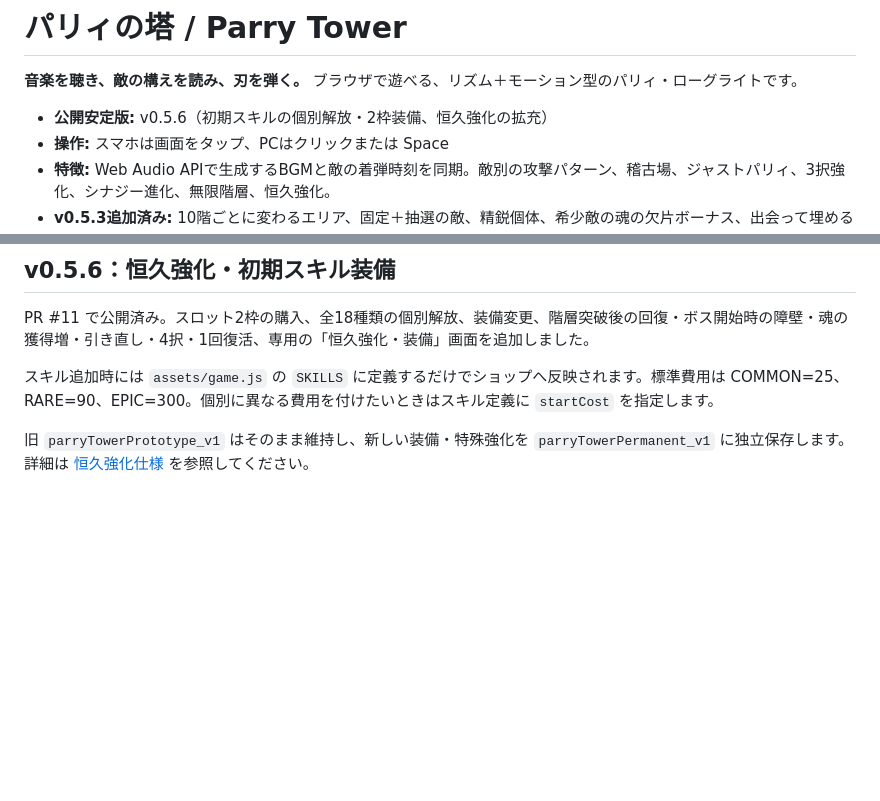
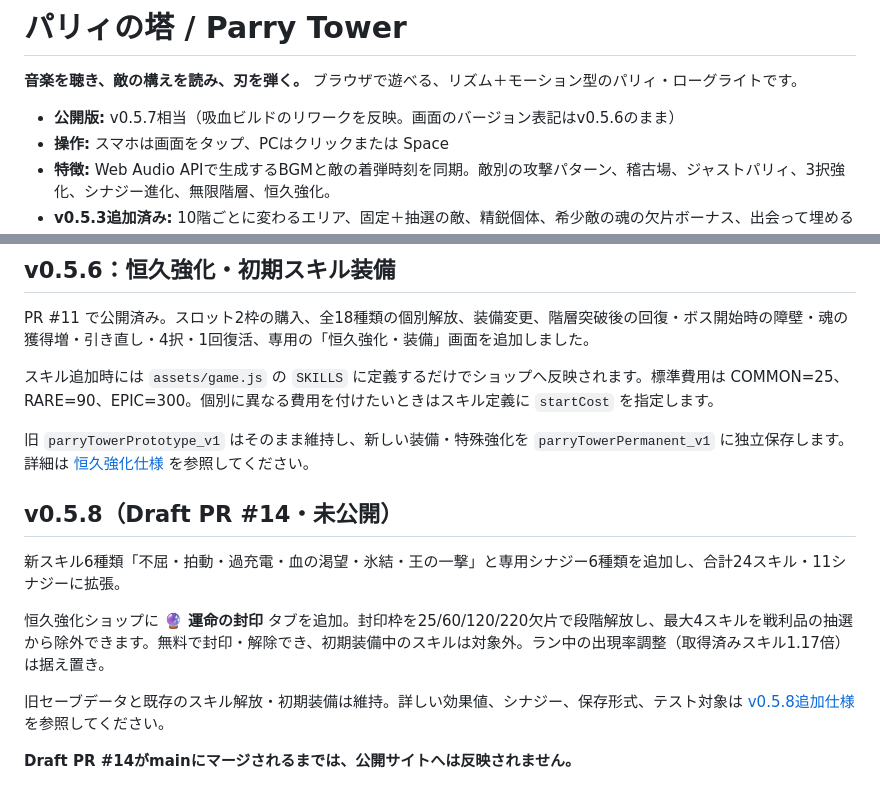
Before and after one commit to donald-shrimp/parry-tower, a Markdown page: README.md, 2 parts joined by grey strips. GitHub-like rendering; blank space fills up the shorter version.

Commit message:
docs: add v0.5.8 Draft overview and Fate Seal instructions to README

```diff
--- a/README.md
+++ b/README.md
@@ -2,7 +2,7 @@
 
 **音楽を聴き、敵の構えを読み、刃を弾く。** ブラウザで遊べる、リズム＋モーション型のパリィ・ローグライトです。
 
-- **公開安定版:** v0.5.6（初期スキルの個別解放・2枠装備、恒久強化の拡充）
+- **公開版:** v0.5.7相当（吸血ビルドのリワークを反映。画面のバージョン表記はv0.5.6のまま）
 - **操作:** スマホは画面をタップ、PCはクリックまたは Space
 - **特徴:** Web Audio APIで生成するBGMと敵の着弾時刻を同期。敵別の攻撃パターン、稽古場、ジャストパリィ、3択強化、シナジー進化、無限階層、恒久強化。
 - **v0.5.3追加済み:** 10階ごとに変わるエリア、固定＋抽選の敵、精鋭個体、希少敵の魂の欠片ボーナス、出会って埋める図鑑、遭遇済みの敵だけを練習できる稽古場。
@@ -74,3 +74,13 @@ PR #11 で公開済み。スロット2枠の購入、全18種類の個別解放
 スキル追加時には `assets/game.js` の `SKILLS` に定義するだけでショップへ反映されます。標準費用は COMMON=25、RARE=90、EPIC=300。個別に異なる費用を付けたいときはスキル定義に `startCost` を指定します。
 
 旧 `parryTowerPrototype_v1` はそのまま維持し、新しい装備・特殊強化を `parryTowerPermanent_v1` に独立保存します。詳細は [恒久強化仕様](docs/PERMANENT_PROGRESSION_V056.md) を参照してください。
+
+## v0.5.8（Draft PR #14・未公開）
+
+新スキル6種類「不屈・拍動・過充電・血の渇望・氷結・王の一撃」と専用シナジー6種類を追加し、合計24スキル・11シナジーに拡張。
+
+恒久強化ショップに **🔮 運命の封印** タブを追加。封印枠を25/60/120/220欠片で段階解放し、最大4スキルを戦利品の抽選から除外できます。無料で封印・解除でき、初期装備中のスキルは対象外。ラン中の出現率調整（取得済みスキル1.17倍）は据え置き。
+
+旧セーブデータと既存のスキル解放・初期装備は維持。詳しい効果値、シナジー、保存形式、テスト対象は [v0.5.8追加仕様](docs/SKILLS_AND_SEAL_V058.md) を参照してください。
+
+**Draft PR #14がmainにマージされるまでは、公開サイトへは反映されません。**
```
